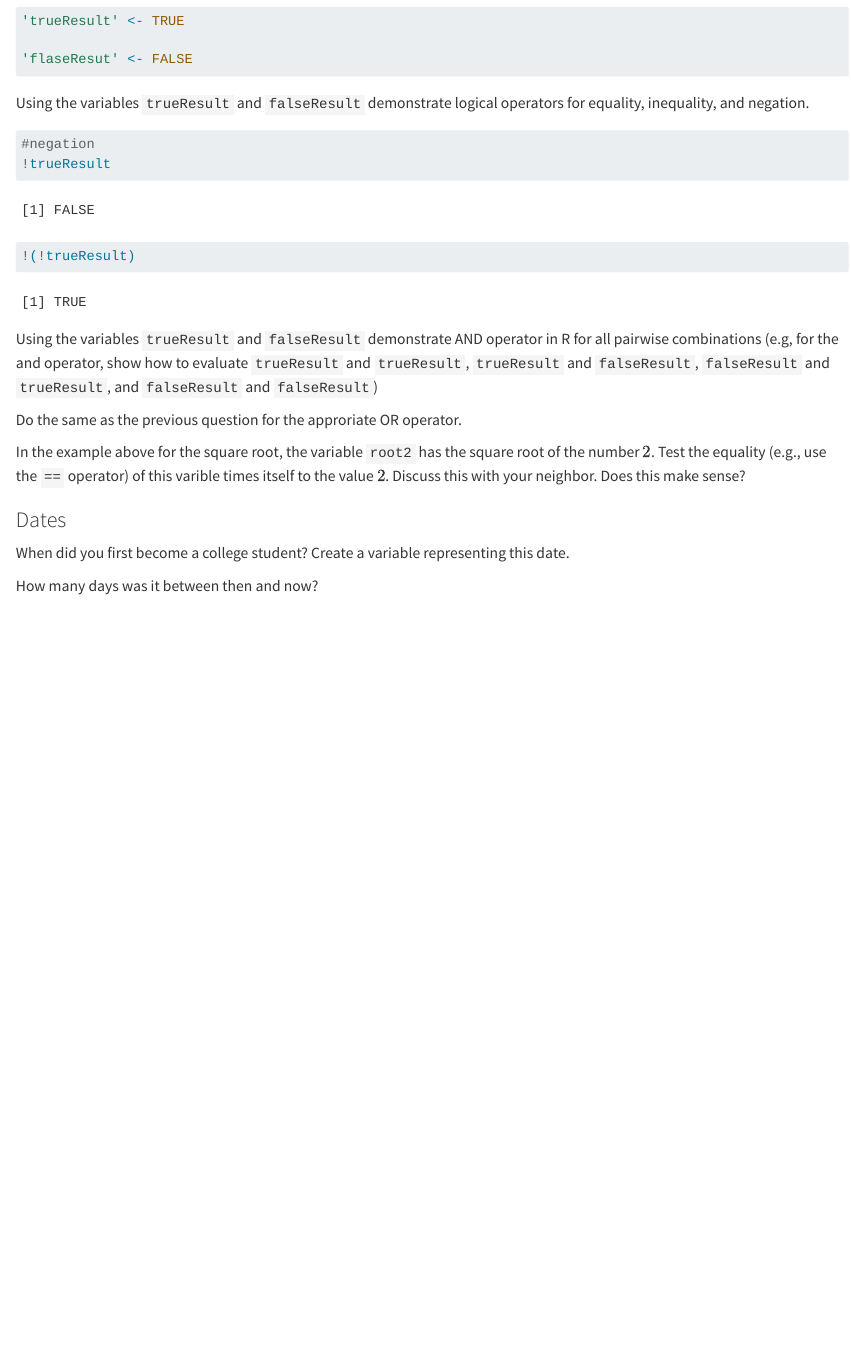
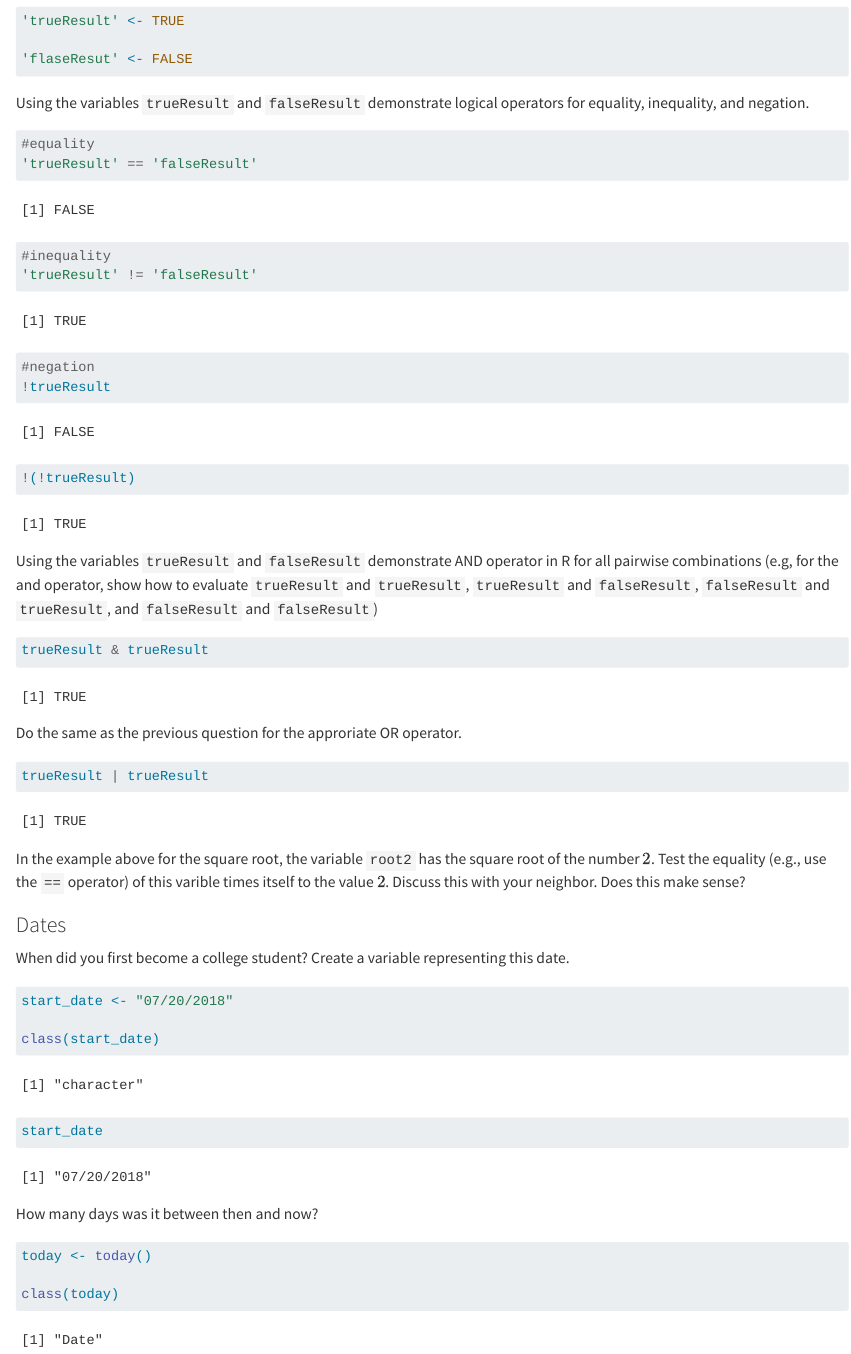
Before and after one commit to KT-Nowak/DataLit2024, a Quarto document (in-class_data_types.qmd): the page in a window 1100 px wide, from 2860 px down. Rendered offline with R 4.5, knitr and Pandoc in place of Quarto, with nearby package versions; common packages that the code uses without loading them are loaded.

Commit message:
messing with dates

````diff
--- a/in-class_data_types.qmd
+++ b/in-class_data_types.qmd
@@ -150,6 +150,13 @@ Create the variables `trueResult` and `falseResult` and assign them the proper l
 Using the variables `trueResult` and `falseResult` demonstrate logical operators for equality, inequality, and negation.
 
 ```{r}
+#equality
+'trueResult' == 'falseResult'
+
+#inequality
+'trueResult' != 'falseResult'
+
+
 #negation
 !trueResult
 
@@ -163,16 +170,17 @@ Using the variables `trueResult` and `falseResult` demonstrate AND operator in R
 
 ```{r}
 
+trueResult & trueResult
+
 ```
 
 Do the same as the previous question for the approriate OR operator.
 
 ```{r}
 
+trueResult | trueResult
+
 ```
-
-
-
 
 In the example above for the square root, the variable `root2` has the square root of the number $2$.  Test the equality (e.g., use the `==` operator) of this varible times itself to the value $2$. Discuss this with your neighbor.  Does this make sense?
 
@@ -189,6 +197,13 @@ When did you first become a college student?  Create a variable representing thi
 
 ```{r}
 
+start_date <- "07/20/2018"
+
+class(start_date)
+
+
+start_date
+
 ```
 
 
@@ -196,4 +211,8 @@ How many days was it between then and now?
 
 ```{r}
 
+today <- today()
+
+class(today)
+
 ```
````
Also changed, not shown: 1 other file.
